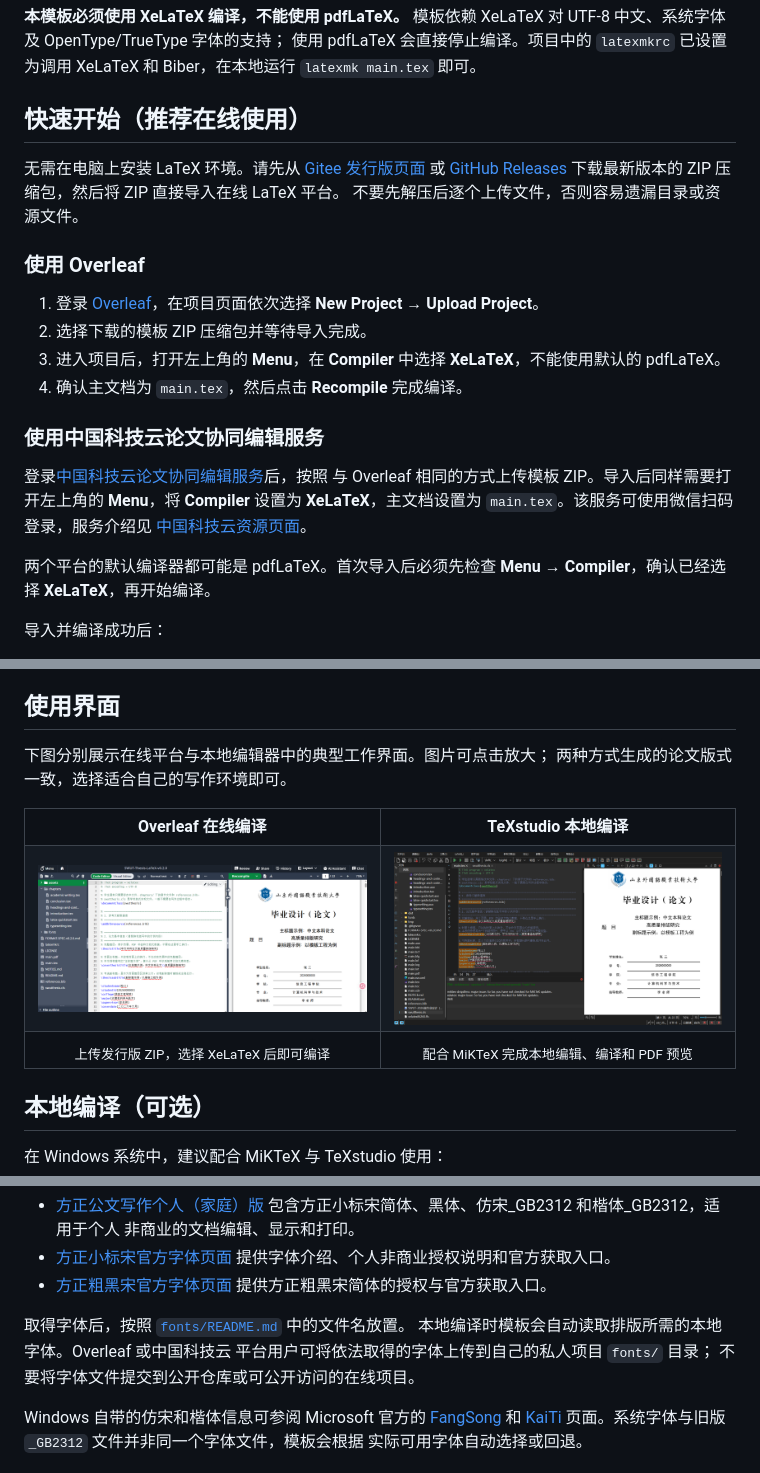
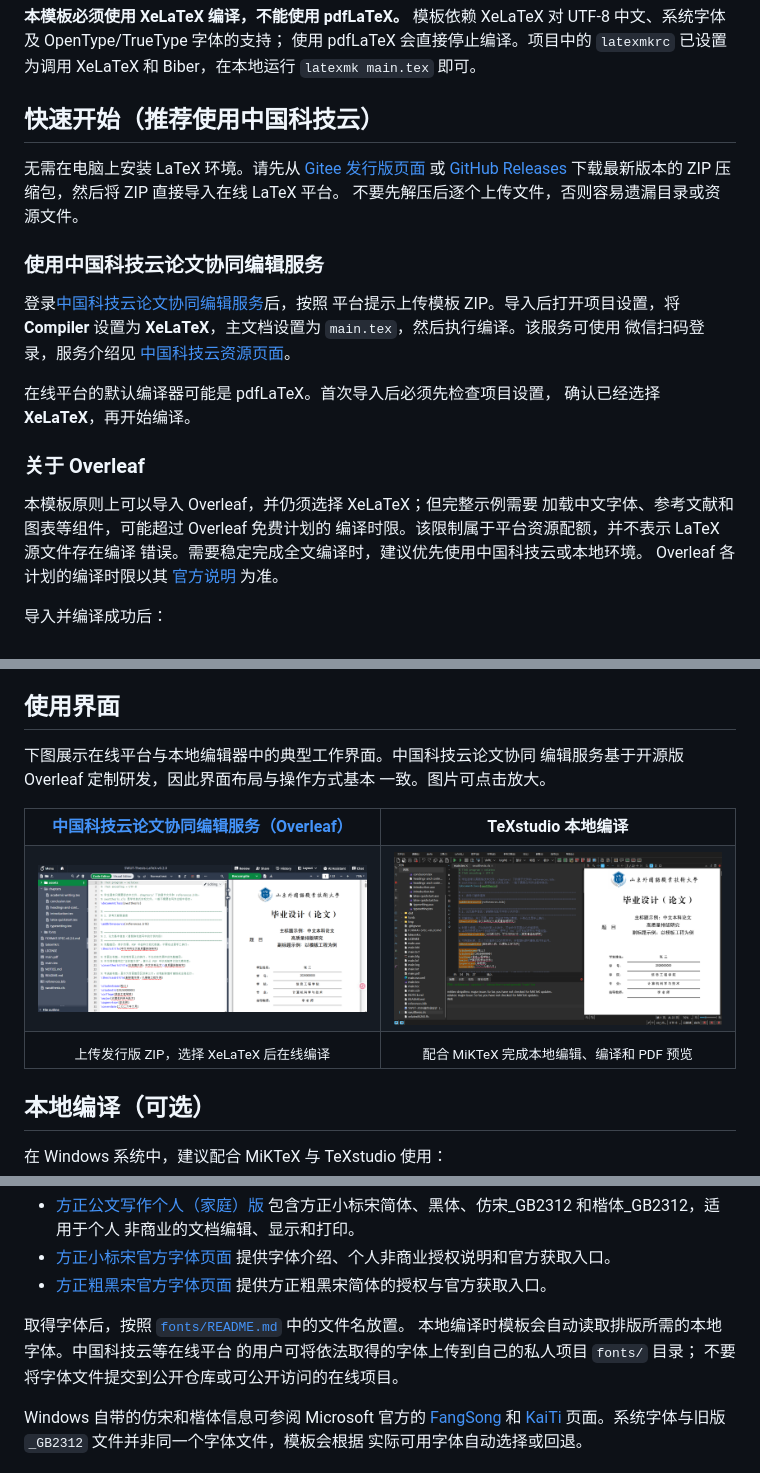
Before and after one commit to typicalspider98/swut-thesis-latex, a Markdown page: README.md, 3 parts joined by grey strips. GitHub-like rendering.

Commit message:
docs: update online platform guidance

```diff
--- a/README.md
+++ b/README.md
@@ -64,7 +64,7 @@ XeLaTeX 对 UTF-8 中文、系统字体及 OpenType/TrueType 字体的支持；
 使用 pdfLaTeX 会直接停止编译。项目中的 `latexmkrc` 已设置为调用
 XeLaTeX 和 Biber，在本地运行 `latexmk main.tex` 即可。
 
-## 快速开始（推荐在线使用）
+## 快速开始（推荐使用中国科技云）
 
 无需在电脑上安装 LaTeX 环境。请先从
 [Gitee 发行版页面](https://gitee.com/typicalspider/swut-thesis-latex/releases)
@@ -73,25 +73,26 @@ XeLaTeX 和 Biber，在本地运行 `latexmk main.tex` 即可。
 下载最新版本的 ZIP 压缩包，然后将 ZIP 直接导入在线 LaTeX 平台。
 不要先解压后逐个上传文件，否则容易遗漏目录或资源文件。
 
-### 使用 Overleaf
-
-1. 登录 [Overleaf](https://www.overleaf.com/)，在项目页面依次选择
-   **New Project → Upload Project**。
-2. 选择下载的模板 ZIP 压缩包并等待导入完成。
-3. 进入项目后，打开左上角的 **Menu**，在 **Compiler** 中选择
-   **XeLaTeX**，不能使用默认的 pdfLaTeX。
-4. 确认主文档为 `main.tex`，然后点击 **Recompile** 完成编译。
-
 ### 使用中国科技云论文协同编辑服务
 
 登录[中国科技云论文协同编辑服务](https://latex.cstcloud.cn/)后，按照
-与 Overleaf 相同的方式上传模板 ZIP。导入后同样需要打开左上角的
-**Menu**，将 **Compiler** 设置为 **XeLaTeX**，主文档设置为
-`main.tex`。该服务可使用微信扫码登录，服务介绍见
+平台提示上传模板 ZIP。导入后打开项目设置，将 **Compiler** 设置为
+**XeLaTeX**，主文档设置为 `main.tex`，然后执行编译。该服务可使用
+微信扫码登录，服务介绍见
 [中国科技云资源页面](https://www1.cstcloud.cn/resources/452)。
 
-两个平台的默认编译器都可能是 pdfLaTeX。首次导入后必须先检查
-**Menu → Compiler**，确认已经选择 **XeLaTeX**，再开始编译。
+在线平台的默认编译器可能是 pdfLaTeX。首次导入后必须先检查项目设置，
+确认已经选择 **XeLaTeX**，再开始编译。
+
+### 关于 Overleaf
+
+本模板原则上可以导入 Overleaf，并仍须选择 XeLaTeX；但完整示例需要
+加载中文字体、参考文献和图表等组件，可能超过 Overleaf 免费计划的
+编译时限。该限制属于平台资源配额，并不表示 LaTeX 源文件存在编译
+错误。需要稳定完成全文编译时，建议优先使用中国科技云或本地环境。
+Overleaf 各计划的编译时限以其
+[官方说明](https://docs.overleaf.com/getting-started/free-and-premium-plans/plan-limits)
+为准。
 
 导入并编译成功后：
 
@@ -110,12 +111,15 @@ XeLaTeX 和 Biber，在本地运行 `latexmk main.tex` 即可。
 
 ## 使用界面
 
-下图分别展示在线平台与本地编辑器中的典型工作界面。图片可点击放大；
-两种方式生成的论文版式一致，选择适合自己的写作环境即可。
+下图展示在线平台与本地编辑器中的典型工作界面。中国科技云论文协同
+编辑服务基于开源版 Overleaf 定制研发，因此界面布局与操作方式基本
+一致。图片可点击放大。
 
 <table>
   <tr>
-    <th width="50%">Overleaf 在线编译</th>
+    <th width="50%">
+      <a href="https://gitee.com/link?target=https%3A%2F%2Flatex.cstcloud.cn%2F">中国科技云论文协同编辑服务（Overleaf）</a>
+    </th>
     <th width="50%">TeXstudio 本地编译</th>
   </tr>
   <tr>
@@ -131,7 +135,7 @@ XeLaTeX 和 Biber，在本地运行 `latexmk main.tex` 即可。
     </td>
   </tr>
   <tr>
-    <td align="center"><sub>上传发行版 ZIP，选择 XeLaTeX 后即可编译</sub></td>
+    <td align="center"><sub>上传发行版 ZIP，选择 XeLaTeX 后在线编译</sub></td>
     <td align="center"><sub>配合 MiKTeX 完成本地编辑、编译和 PDF 预览</sub></td>
   </tr>
 </table>
@@ -192,8 +196,8 @@ xelatex main.tex
   提供方正粗黑宋简体的授权与官方获取入口。
 
 取得字体后，按照 [`fonts/README.md`](fonts/README.md) 中的文件名放置。
-本地编译时模板会自动读取排版所需的本地字体。Overleaf 或中国科技云
-平台用户可将依法取得的字体上传到自己的私人项目 `fonts/` 目录；
+本地编译时模板会自动读取排版所需的本地字体。中国科技云等在线平台
+的用户可将依法取得的字体上传到自己的私人项目 `fonts/` 目录；
 不要将字体文件提交到公开仓库或可公开访问的在线项目。
 
 Windows 自带的仿宋和楷体信息可参阅 Microsoft 官方的
```
Also changed, not shown: other parts of README.md (+4 -4 lines).
